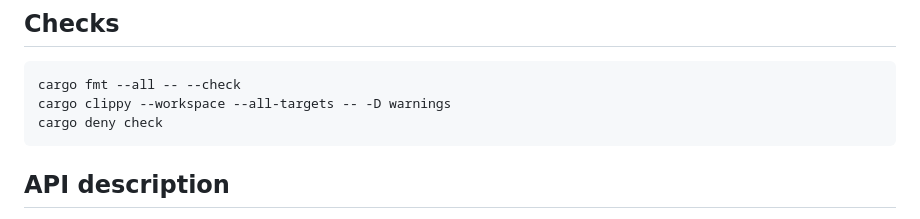
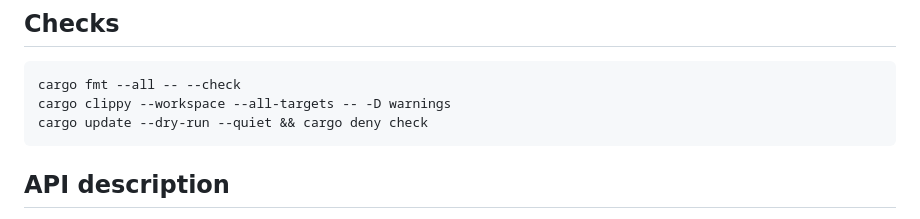
Before and after one commit to luifon/junto, a Markdown page: crates/server/README.md, the part around the change. Rendered like a GitHub page.

````diff
--- a/crates/server/README.md
+++ b/crates/server/README.md
@@ -331,7 +331,7 @@ test platform. Unix process-group termination has no Windows equivalent in this
 ```sh
 cargo fmt --all -- --check
 cargo clippy --workspace --all-targets -- -D warnings
-cargo deny check
+cargo update --dry-run --quiet && cargo deny check
 ```
 
 ## API description
````
Also changed, not shown: AGENTS.md (+1 -1 lines).
